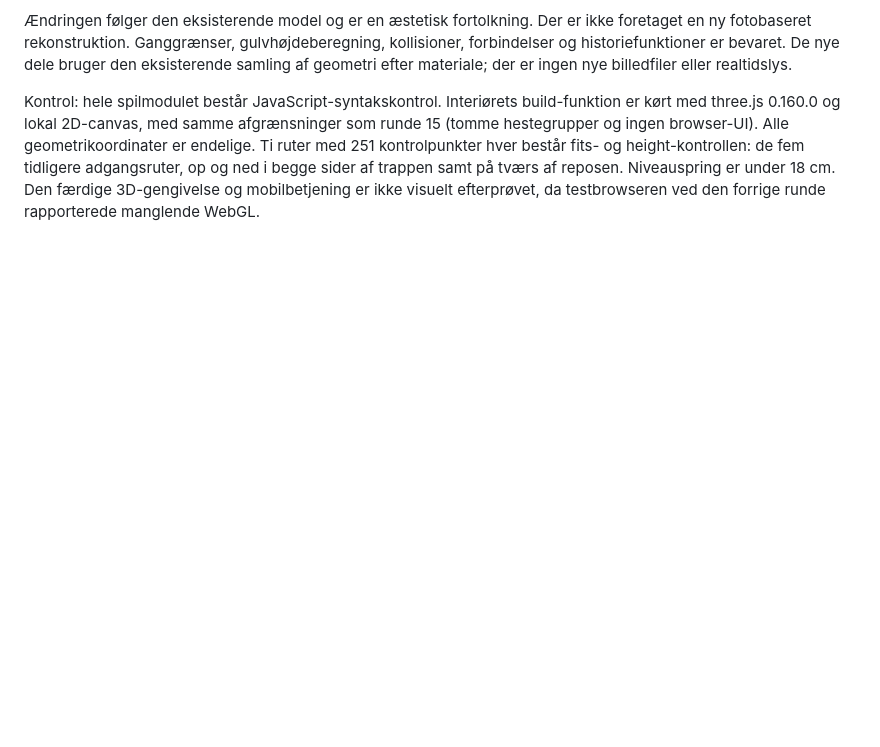
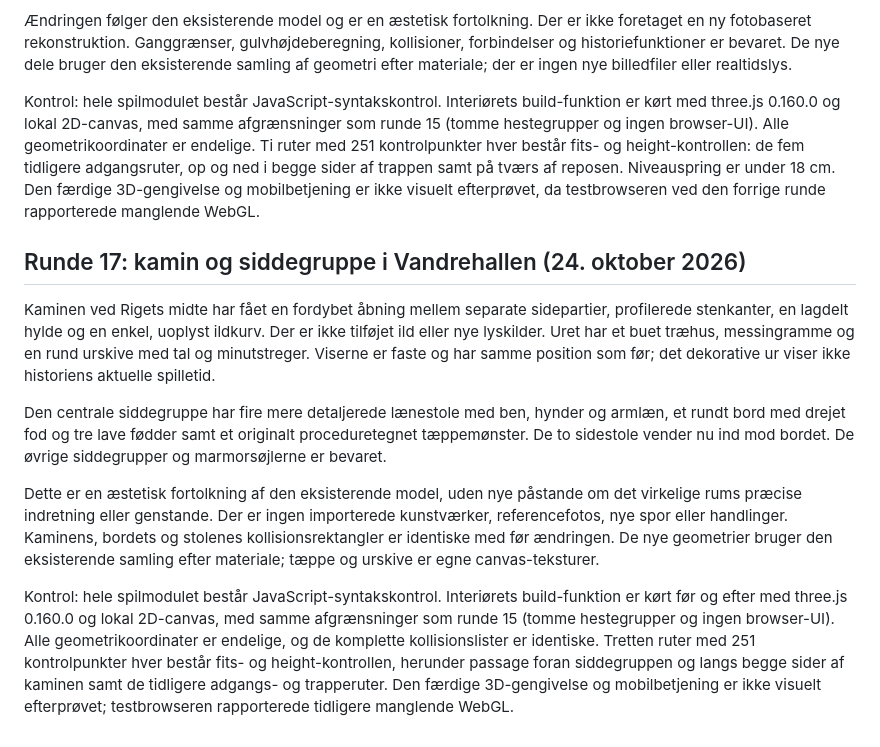
Before and after one commit to AI-MichelKlos/christiansborg, a Markdown page: dev/INTERIOR.md, the part around the change. Drawn GitHub-style; blank space fills up the shorter version.

Commit message:
Dokumenter kamin, ur og siddegruppe i Vandrehallen

```diff
--- a/dev/INTERIOR.md
+++ b/dev/INTERIOR.md
@@ -375,3 +375,14 @@ Trappens eksisterende to løb og repos er forfinet. Gelænderne har bredere rund
 Ændringen følger den eksisterende model og er en æstetisk fortolkning. Der er ikke foretaget en ny fotobaseret rekonstruktion. Ganggrænser, gulvhøjdeberegning, kollisioner, forbindelser og historiefunktioner er bevaret. De nye dele bruger den eksisterende samling af geometri efter materiale; der er ingen nye billedfiler eller realtidslys.
 
 Kontrol: hele spilmodulet består JavaScript-syntakskontrol. Interiørets build-funktion er kørt med three.js 0.160.0 og lokal 2D-canvas, med samme afgrænsninger som runde 15 (tomme hestegrupper og ingen browser-UI). Alle geometrikoordinater er endelige. Ti ruter med 251 kontrolpunkter hver består fits- og height-kontrollen: de fem tidligere adgangsruter, op og ned i begge sider af trappen samt på tværs af reposen. Niveauspring er under 18 cm. Den færdige 3D-gengivelse og mobilbetjening er ikke visuelt efterprøvet, da testbrowseren ved den forrige runde rapporterede manglende WebGL.
+
+
+## Runde 17: kamin og siddegruppe i Vandrehallen (24. oktober 2026)
+
+Kaminen ved Rigets midte har fået en fordybet åbning mellem separate sidepartier, profilerede stenkanter, en lagdelt hylde og en enkel, uoplyst ildkurv. Der er ikke tilføjet ild eller nye lyskilder. Uret har et buet træhus, messingramme og en rund urskive med tal og minutstreger. Viserne er faste og har samme position som før; det dekorative ur viser ikke historiens aktuelle spilletid.
+
+Den centrale siddegruppe har fire mere detaljerede lænestole med ben, hynder og armlæn, et rundt bord med drejet fod og tre lave fødder samt et originalt proceduretegnet tæppemønster. De to sidestole vender nu ind mod bordet. De øvrige siddegrupper og marmorsøjlerne er bevaret.
+
+Dette er en æstetisk fortolkning af den eksisterende model, uden nye påstande om det virkelige rums præcise indretning eller genstande. Der er ingen importerede kunstværker, referencefotos, nye spor eller handlinger. Kaminens, bordets og stolenes kollisionsrektangler er identiske med før ændringen. De nye geometrier bruger den eksisterende samling efter materiale; tæppe og urskive er egne canvas-teksturer.
+
+Kontrol: hele spilmodulet består JavaScript-syntakskontrol. Interiørets build-funktion er kørt før og efter med three.js 0.160.0 og lokal 2D-canvas, med samme afgrænsninger som runde 15 (tomme hestegrupper og ingen browser-UI). Alle geometrikoordinater er endelige, og de komplette kollisionslister er identiske. Tretten ruter med 251 kontrolpunkter hver består fits- og height-kontrollen, herunder passage foran siddegruppen og langs begge sider af kaminen samt de tidligere adgangs- og trapperuter. Den færdige 3D-gengivelse og mobilbetjening er ikke visuelt efterprøvet; testbrowseren rapporterede tidligere manglende WebGL.
```
